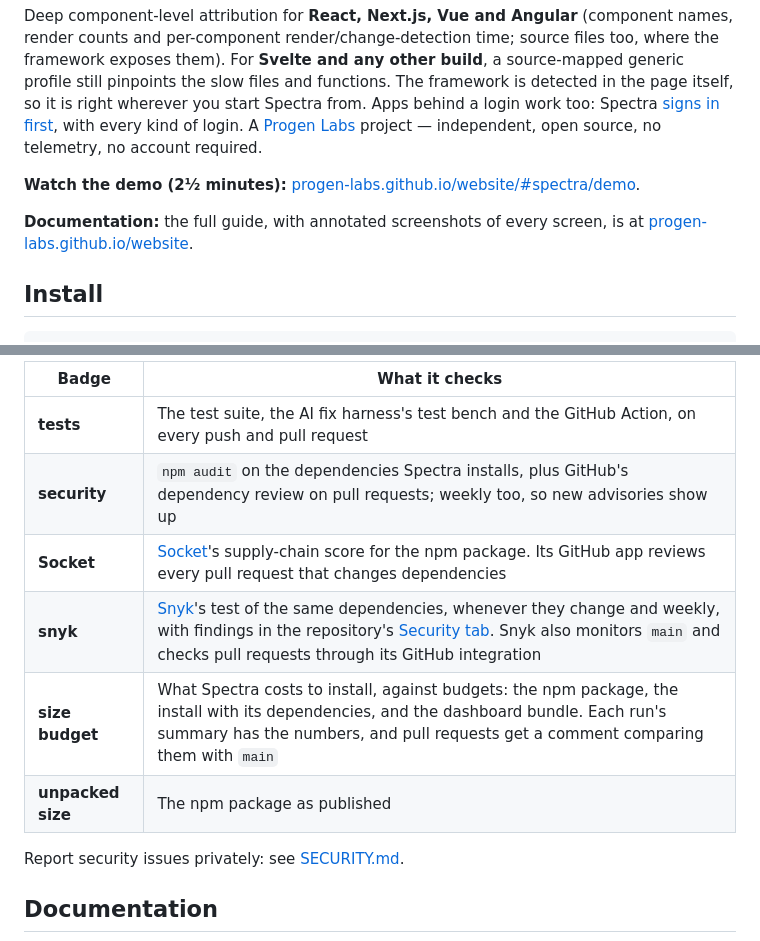
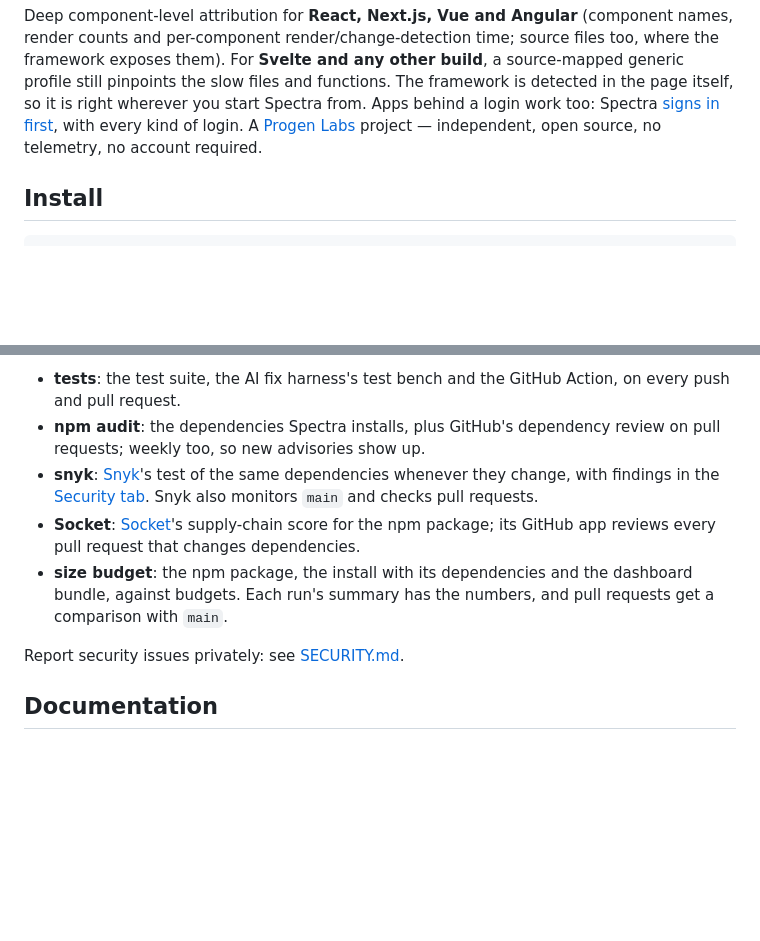
Before and after one commit to debnathSD/spectra, a Markdown page: README.md, 2 parts joined by grey strips. Drawn GitHub-style; blank space fills up the shorter version.

```diff
--- a/README.md
+++ b/README.md
@@ -25,11 +38,6 @@ functions. The framework is detected in the page itself, so it is right wherever
 Apps behind a login work too: Spectra [signs in first](#behind-a-login), with every kind of login. A
 [Progen Labs](https://github.com/progen-labs) project — independent, open source, no telemetry, no account
 required.
-
-**Watch the demo (2½ minutes):** [progen-labs.github.io/website/#spectra/demo](https://progen-labs.github.io/website/#spectra/demo).
-
-**Documentation:** the full guide, with annotated screenshots of every screen, is at
-[progen-labs.github.io/website](https://progen-labs.github.io/website/#spectra/docs/introduction).
 
 ## Install
 
@@ -357,12 +372,13 @@ The badges at the top are live:
 
-| Badge | What it checks |
-| --- | --- |
-| **tests** | The test suite, the AI fix harness's test bench and the GitHub Action, on every push and pull request |
-| **security** | `npm audit` on the dependencies Spectra installs, plus GitHub's dependency review on pull requests; weekly too, so new advisories show up |
-| **Socket** | [Socket](https://socket.dev)'s supply-chain score for the npm package. Its GitHub app reviews every pull request that changes dependencies |
-| **snyk** | [Snyk](https://snyk.io)'s test of the same dependencies, whenever they change and weekly, with findings in the repository's [Security tab](https://github.com/progen-labs/spectra/security). Snyk also monitors `main` and checks pull requests through its GitHub integration |
-| **size budget** | What Spectra costs to install, against budgets: the npm package, the install with its dependencies, and the dashboard bundle. Each run's summary has the numbers, and pull requests get a comment comparing them with `main` |
-| **unpacked size** | The npm package as published |
+- **tests**: the test suite, the AI fix harness's test bench and the GitHub Action, on every push and pull request.
+- **npm audit**: the dependencies Spectra installs, plus GitHub's dependency review on pull requests; weekly too, so
+  new advisories show up.
+- **snyk**: [Snyk](https://snyk.io)'s test of the same dependencies whenever they change, with findings in the
+  [Security tab](https://github.com/progen-labs/spectra/security). Snyk also monitors `main` and checks pull requests.
+- **Socket**: [Socket](https://socket.dev)'s supply-chain score for the npm package; its GitHub app reviews every pull
+  request that changes dependencies.
+- **size budget**: the npm package, the install with its dependencies and the dashboard bundle, against budgets. Each
+  run's summary has the numbers, and pull requests get a comparison with `main`.
 
 Report security issues privately: see [SECURITY.md](SECURITY.md).
 
```
Also changed, not shown: other parts of README.md (+32 -12 lines).
